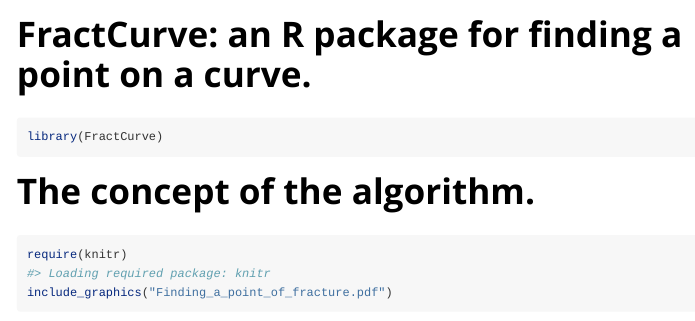
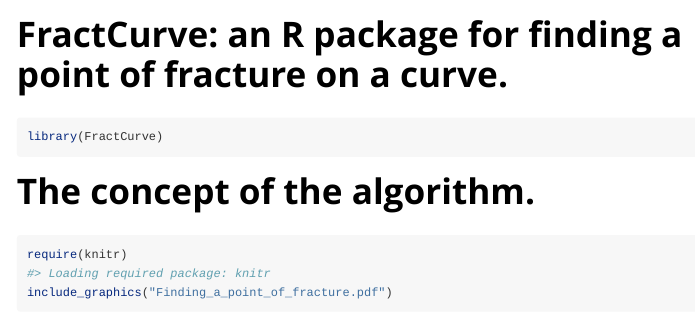
Before and after one commit to mrmtshmp/FractCurve, an R Markdown document (vignettes/FractCurve.Rmd): the page in a window 1100 px wide, from its top. Rendered offline with R 4.5, knitr and Pandoc, with nearby package versions.

Commit message:
first commit

```diff
--- a/vignettes/FractCurve.Rmd
+++ b/vignettes/FractCurve.Rmd
@@ -1,8 +1,8 @@
 ---
-title: "FractCurve: an R package for finding a point on a curve."
+title: "FractCurve: an R package for finding a point of fracture on a curve."
 output: rmarkdown::html_vignette
 vignette: >
-  %\VignetteIndexEntry{FractCurve: an R package for finding a point on a curve.}
+  %\VignetteIndexEntry{FractCurve: an R package for finding a point of fracture on a curve.}
   %\VignetteEngine{knitr::rmarkdown}
   %\VignetteEncoding{UTF-8}
 ---
```
